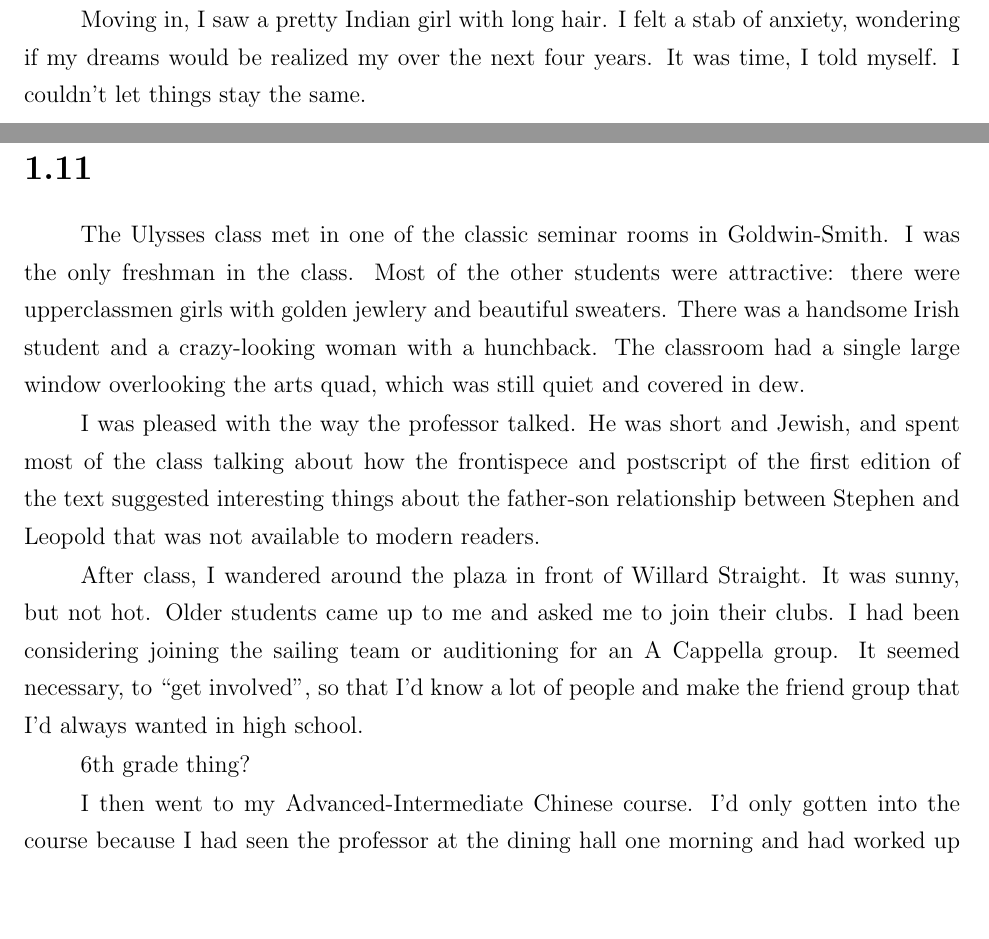
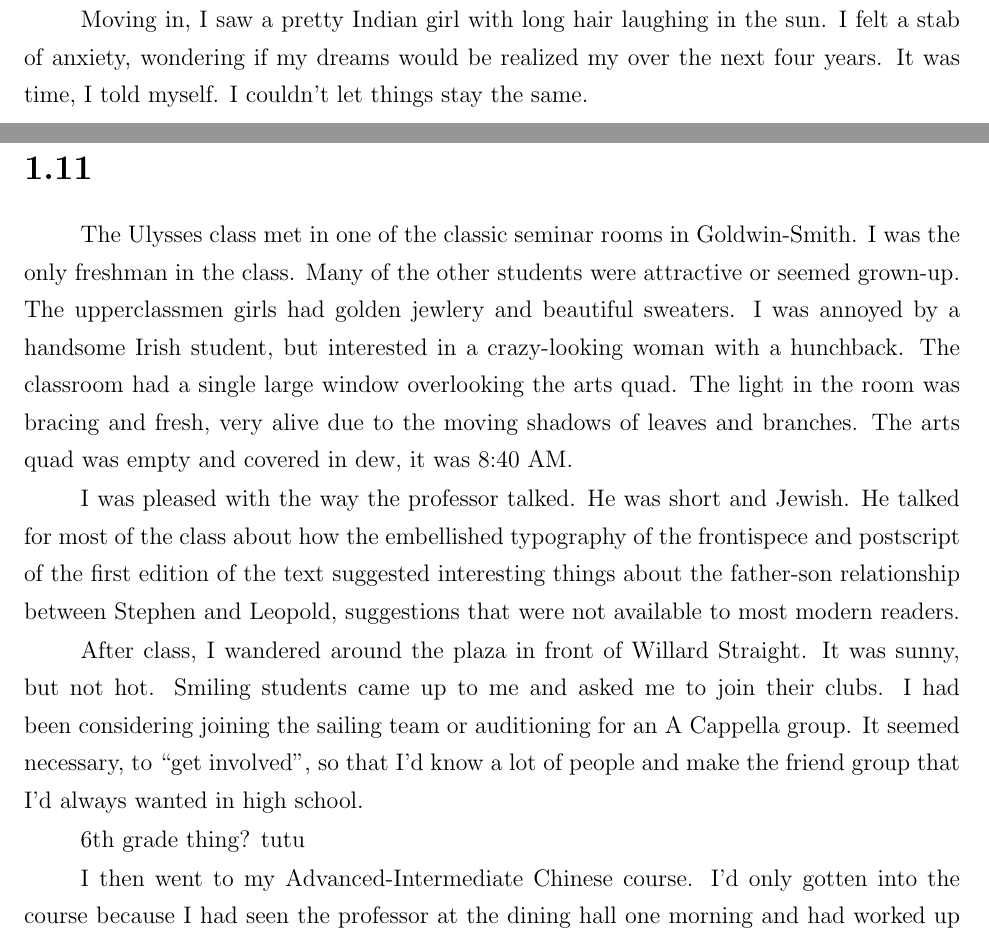
Before and after one commit to ptsteadman/college-memoir, a LaTeX thesis (college-memoir.tex, which reads chapters/bell-curve.tex): two parts of pages 4 and 10 of 124, joined at a grey line, cut so that both start at the same text, the shorter picture padded with empty space. Compiled offline with pdfLaTeX.

Commit message:
want more

```diff
--- a/chapters/bell-curve.tex
+++ b/chapters/bell-curve.tex
@@ -32,9 +32,10 @@ was a beautiful, clear, cool day.
 
 \section{}
 
-Moving in, I saw a pretty Indian girl with long hair.  I felt a stab of anxiety,
-wondering if my dreams would be realized my over the next four years.  It was
-time, I told myself.  I couldn't let things stay the same.
+Moving in, I saw a pretty Indian girl with long hair laughing in the sun.  I
+felt a stab of anxiety, wondering if my dreams would be realized my over the
+next four years.  It was time, I told myself.  I couldn't let things stay the
+same.
 
 My parents and sisters helped me carry stuff up to my room, on the fourth floor
 of one of the brick dorms that had been built in the seventies or eighties.
@@ -311,25 +312,27 @@ like a young god to face 8am calc.''
 \section{}
 
 The Ulysses class met in one of the classic seminar rooms in Goldwin-Smith.  I
-was the only freshman in the class.  Most of the other students were attractive:
-there were upperclassmen girls with golden jewlery and beautiful sweaters.
-There was a handsome Irish student and a crazy-looking woman with a hunchback.
-The classroom had a single large window overlooking the arts quad, which was
-still quiet and covered in dew.
-
-I was pleased with the way the professor talked.  He was short and Jewish, and
-spent most of the class talking about how the frontispece and postscript of the
-first edition of the text suggested interesting things about the father-son
-relationship between Stephen and Leopold that was not available to modern
-readers.
+was the only freshman in the class.  Many of the other students were attractive
+or seemed grown-up.  The upperclassmen girls had golden jewlery and beautiful
+sweaters.  I was annoyed by a handsome Irish student, but interested in a
+crazy-looking woman with a hunchback.  The classroom had a single large window
+overlooking the arts quad.  The light in the room was bracing and fresh, very
+alive due to the moving shadows of leaves and branches.  The arts quad was empty
+and covered in dew, it was 8:40 AM.
+
+I was pleased with the way the professor talked.  He was short and Jewish.  He
+talked for most of the class about how the embellished typography of the
+frontispece and postscript of the first edition of the text suggested
+interesting things about the father-son relationship between Stephen and
+Leopold, suggestions that were not available to most modern readers.
 
 After class, I wandered around the plaza in front of Willard Straight.  It was
-sunny, but not hot.  Older students came up to me and asked me to join their
+sunny, but not hot.  Smiling students came up to me and asked me to join their
 clubs.  I had been considering joining the sailing team or auditioning for an A
 Cappella group.  It seemed necessary, to ``get involved'', so that I'd know a
 lot of people and make the friend group that I'd always wanted in high school.
 
-6th grade thing?
+6th grade thing? tutu
 
 I then went to my Advanced-Intermediate Chinese course.   I'd only gotten into
 the course because I had seen the professor at the dining hall one morning and
```
